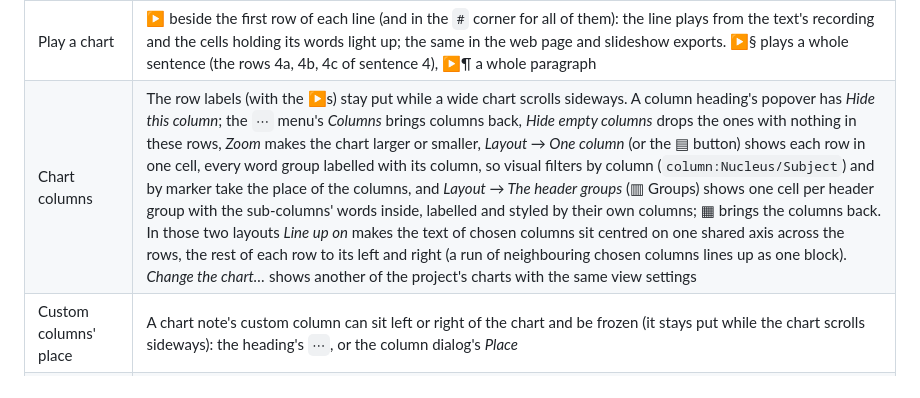
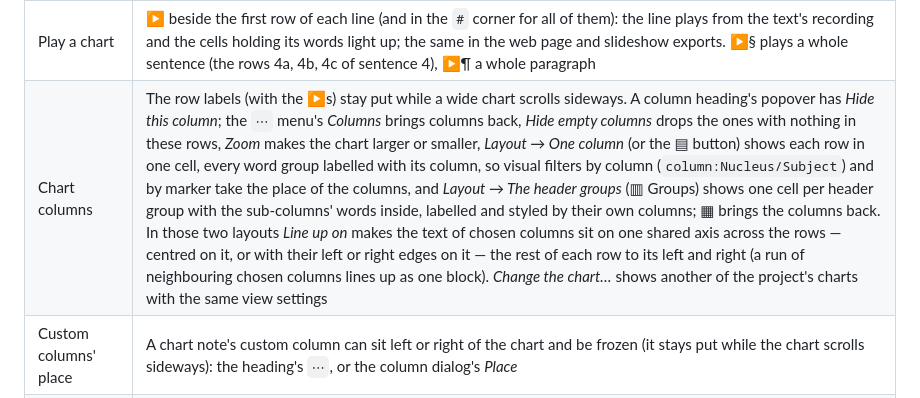
Before and after one commit to rulingAnts/flex-scratchpad, a Markdown page: README.md, the part around the change. GitHub-like rendering.

Commit message:
Docs: the Line up on edge choice in the README and release notes
Co-Authored-By: Claude Fable 5.1 <noreply@anthropic.com>
Claude-Session: https://claude.ai/code/session_01LtGJLUkdtoPZMD1rtPSo31

```diff
--- a/README.md
+++ b/README.md
@@ -173,7 +173,7 @@ elsewhere (marked *cached*).
 | Resize chart columns | Drag the right edge of a column heading (a wide chart scrolls sideways under its headings, which stay put while you scroll down); double-click the edge, or `⋯ → Reset column widths`, to let it size itself. The widths are kept in the note |
 | What a Word export shows | An expanded example is a LingTeX-Word table (the add-in's own styles: *LingTeX Interlinear*, the tier styles, grammatical glosses in small capitals, Word's own (1) numbering, the free translation in quotes with a link to the line in FLEx), so a document with LingTeX-Word installed re-wraps it. A collapsed example, an inline chip or an object in a table cell becomes a link into FLEx: the text's abbreviation and line numbers |
 | Play a chart | ▶ beside the first row of each line (and in the `#` corner for all of them): the line plays from the text's recording and the cells holding its words light up; the same in the web page and slideshow exports. ▶§ plays a whole sentence (the rows 4a, 4b, 4c of sentence 4), ▶¶ a whole paragraph |
-| Chart columns | The row labels (with the ▶s) stay put while a wide chart scrolls sideways. A column heading's popover has *Hide this column*; the `⋯` menu's *Columns* brings columns back, *Hide empty columns* drops the ones with nothing in these rows, *Zoom* makes the chart larger or smaller, *Layout → One column* (or the ▤ button) shows each row in one cell, every word group labelled with its column, so visual filters by column (`column:Nucleus/Subject`) and by marker take the place of the columns, and *Layout → The header groups* (▥ Groups) shows one cell per header group with the sub-columns' words inside, labelled and styled by their own columns; ▦ brings the columns back. In those two layouts *Line up on* makes the text of chosen columns sit centred on one shared axis across the rows, the rest of each row to its left and right (a run of neighbouring chosen columns lines up as one block). *Change the chart…* shows another of the project's charts with the same view settings |
+| Chart columns | The row labels (with the ▶s) stay put while a wide chart scrolls sideways. A column heading's popover has *Hide this column*; the `⋯` menu's *Columns* brings columns back, *Hide empty columns* drops the ones with nothing in these rows, *Zoom* makes the chart larger or smaller, *Layout → One column* (or the ▤ button) shows each row in one cell, every word group labelled with its column, so visual filters by column (`column:Nucleus/Subject`) and by marker take the place of the columns, and *Layout → The header groups* (▥ Groups) shows one cell per header group with the sub-columns' words inside, labelled and styled by their own columns; ▦ brings the columns back. In those two layouts *Line up on* makes the text of chosen columns sit on one shared axis across the rows — centred on it, or with their left or right edges on it — the rest of each row to its left and right (a run of neighbouring chosen columns lines up as one block). *Change the chart…* shows another of the project's charts with the same view settings |
 | Custom columns' place | A chart note's custom column can sit left or right of the chart and be frozen (it stays put while the chart scrolls sideways): the heading's `⋯`, or the column dialog's *Place* |
 | Chart structure as filters | ⚑ on a chart also lists its **header groups** (*All of Nucleus*: the group's columns styled as one box) and its **structure**: dependent, speech and song clauses (the whole row), the `[2a]` clause markers, and **moved text** — preposed or postposed word groups get a tint, border, brackets or colour of their own, the look of the column they came from or the one they sit in, and a label such as *‹‹ Subj*. A group heading's box switches everything under it on, off, or back to the mix it had |
 | Sentence and paragraph lines | The lines under the rows FLEx marks as *last row in sentence* / *last row in paragraph* are styled from ⚑ › *Chart structure*: their line style, thickness and colour, or hidden — for a chart, a note, a folder, the tab, the text, the notebook or a visual filter |
```
Also changed, not shown: build/RELEASE-NOTES.md (+1 -1 lines).
